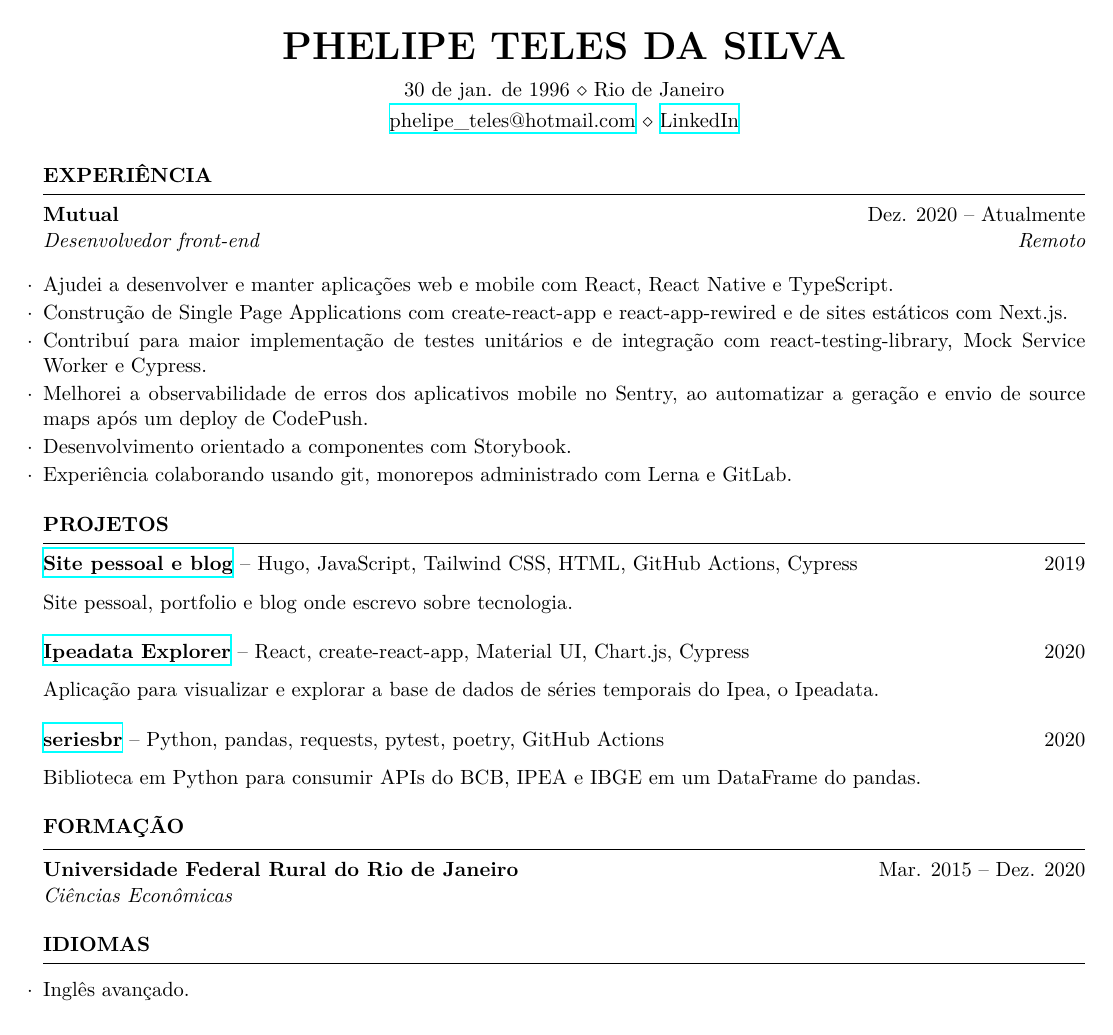
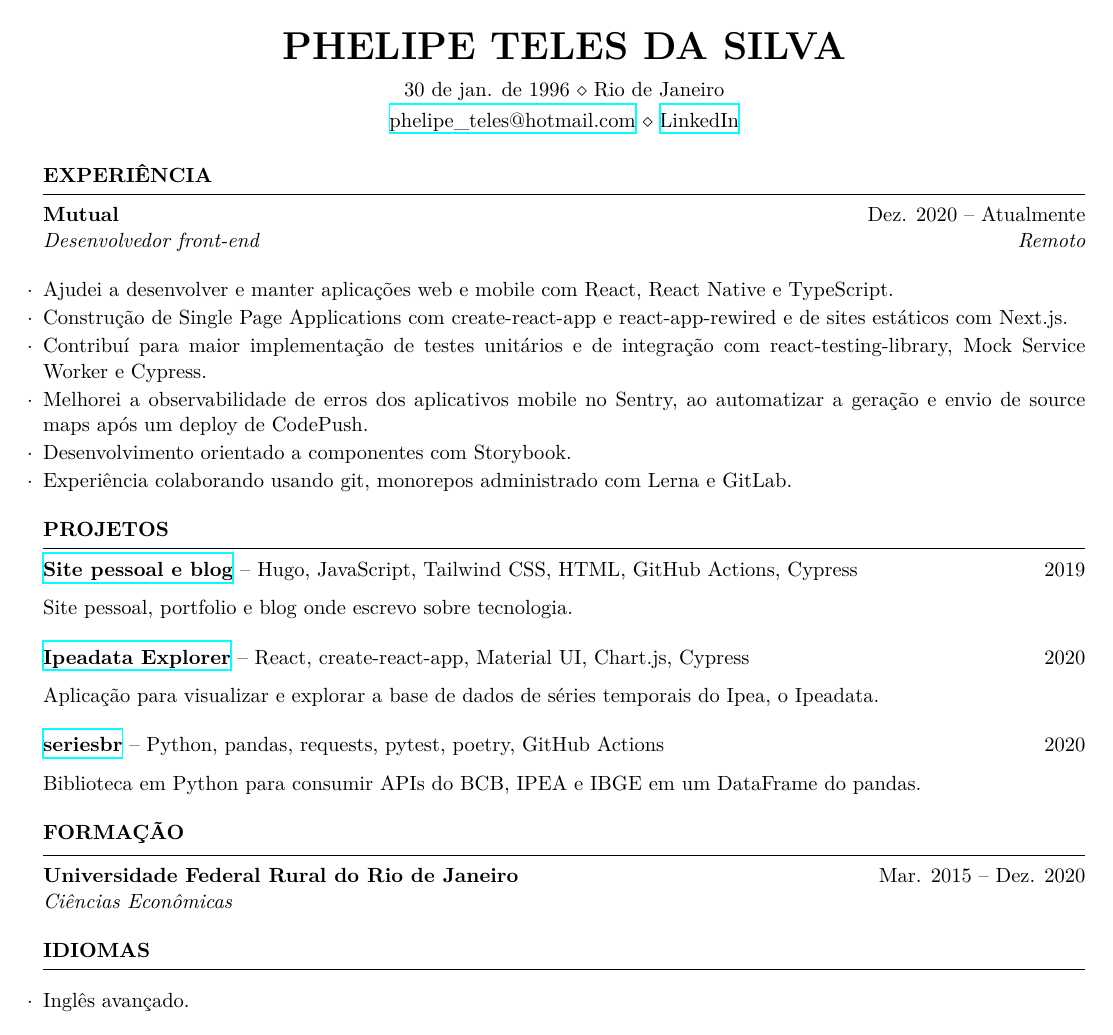
Before and after one commit to phelipetls/resumes, a LaTeX CV (phelipe-teles-resume.tex): the whole page. Compiled offline with XeLaTeX.

Commit message:
Increase spacing in tightlist

```diff
--- a/phelipe-teles-resume.tex
+++ b/phelipe-teles-resume.tex
@@ -14,7 +14,7 @@
       \setlength{\leftmargin}{0em}
       \setlength{\itemsep}{-0.5em}
     }
-    \smallskip
+    \medskip
   }
 {\end{list}}
 
```
